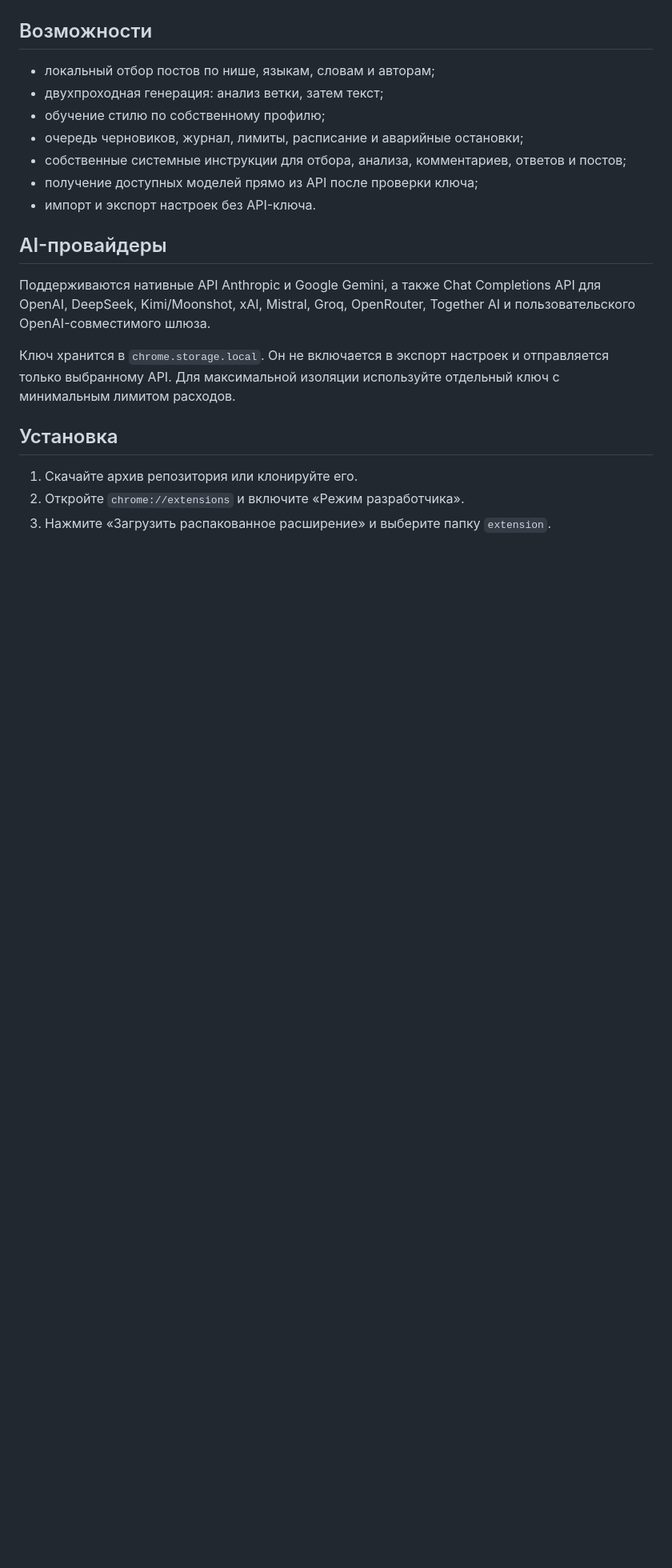
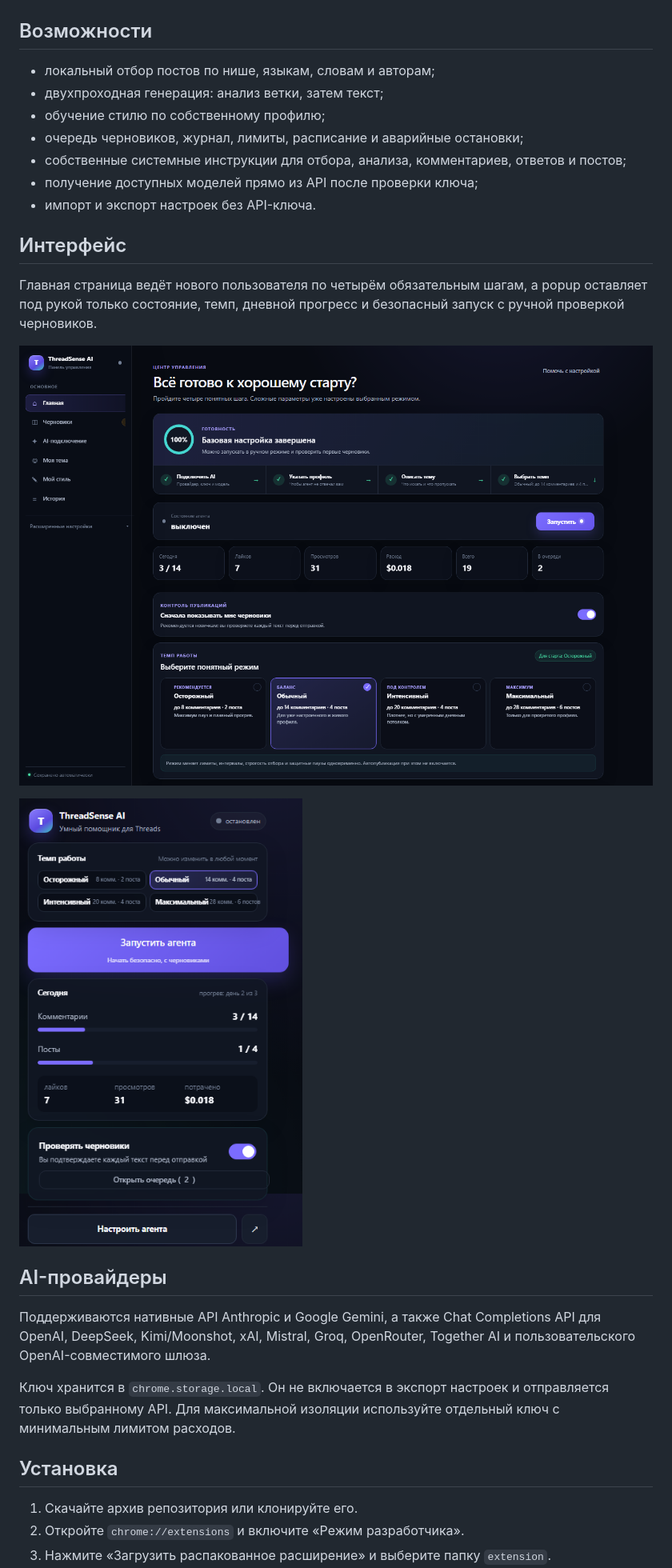
Before and after one commit to Bayboll90/ThreadSense-AI, a Markdown page: README.md, the part around the change. Shown at 80% size. GitHub-like rendering; pictures changed too: docs/ui-popup-preview.png (added), docs/ui-settings-preview.png (added); blank space fills up the shorter version.

Commit message:
Redesign ThreadSense AI onboarding and controls

```diff
--- a/README.md
+++ b/README.md
@@ -14,6 +14,14 @@
 - собственные системные инструкции для отбора, анализа, комментариев, ответов и постов;
 - получение доступных моделей прямо из API после проверки ключа;
 - импорт и экспорт настроек без API-ключа.
+
+## Интерфейс
+
+Главная страница ведёт нового пользователя по четырём обязательным шагам, а popup оставляет под рукой только состояние, темп, дневной прогресс и безопасный запуск с ручной проверкой черновиков.
+
+![Настройки ThreadSense AI](docs/ui-settings-preview.png)
+
+![Popup ThreadSense AI](docs/ui-popup-preview.png)
 
 ## AI-провайдеры
 
```
Also changed, not shown: README.en.md (+8 -0 lines), 12 other files.
